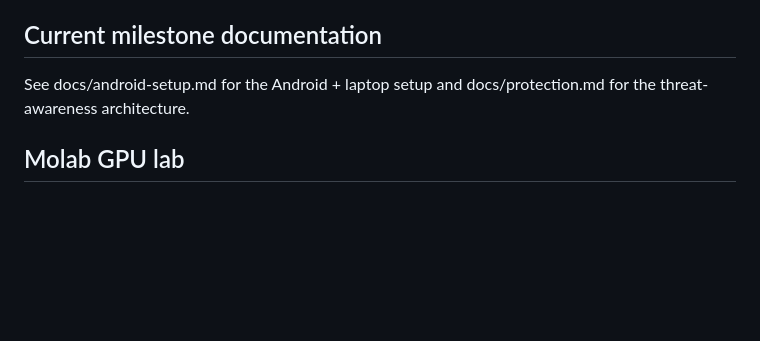
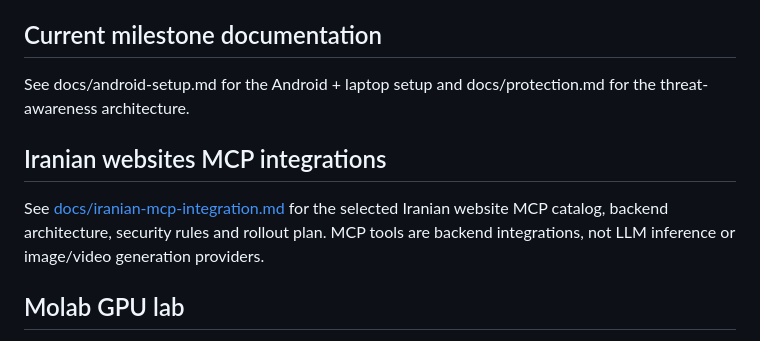
Before and after one commit to Miladdeljoui/ARIA, a Markdown page: README.md, the part around the change. GitHub-like rendering; blank space fills up the shorter version.

Commit message:
Document Iranian MCP integration in project README

```diff
--- a/README.md
+++ b/README.md
@@ -88,6 +88,10 @@ ARIA is designed to assist its owner, not to bypass operating-system security or
 
 See docs/android-setup.md for the Android + laptop setup and docs/protection.md for the threat-awareness architecture.
 
+## Iranian websites MCP integrations
+
+See [docs/iranian-mcp-integration.md](docs/iranian-mcp-integration.md) for the selected Iranian website MCP catalog, backend architecture, security rules and rollout plan. MCP tools are backend integrations, not LLM inference or image/video generation providers.
+
 ## Molab GPU lab
 
 A personal, interactive GPU notebook for testing Qwen3 models is available at [notebooks/aria_molab_gpu_lab.py](notebooks/aria_molab_gpu_lab.py). Read [docs/molab-gpu-lab.md](docs/molab-gpu-lab.md) before use. Molab is not an ARIA backend or public inference API; its acceptable use rules prohibit exposing its compute to external traffic.
```
